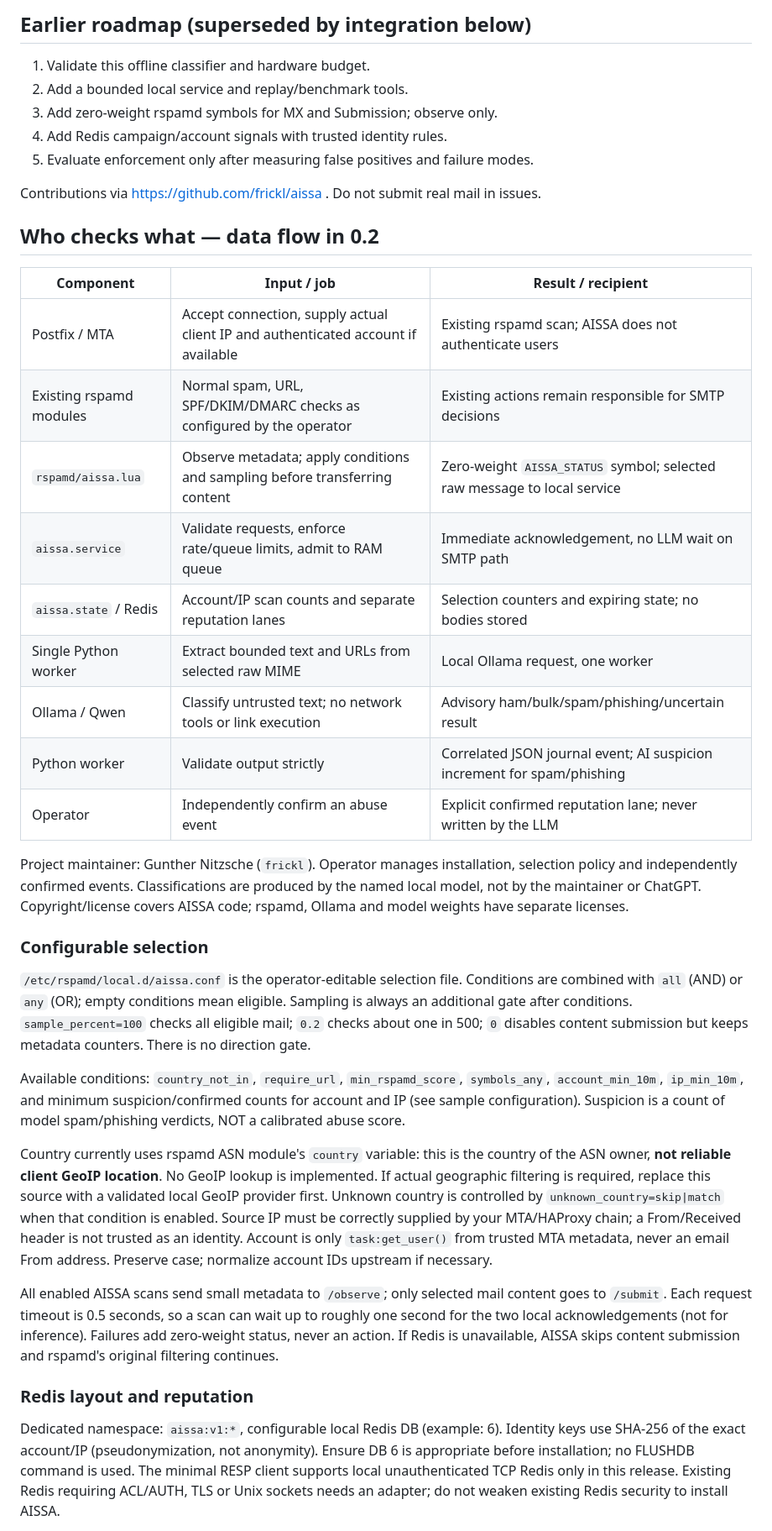
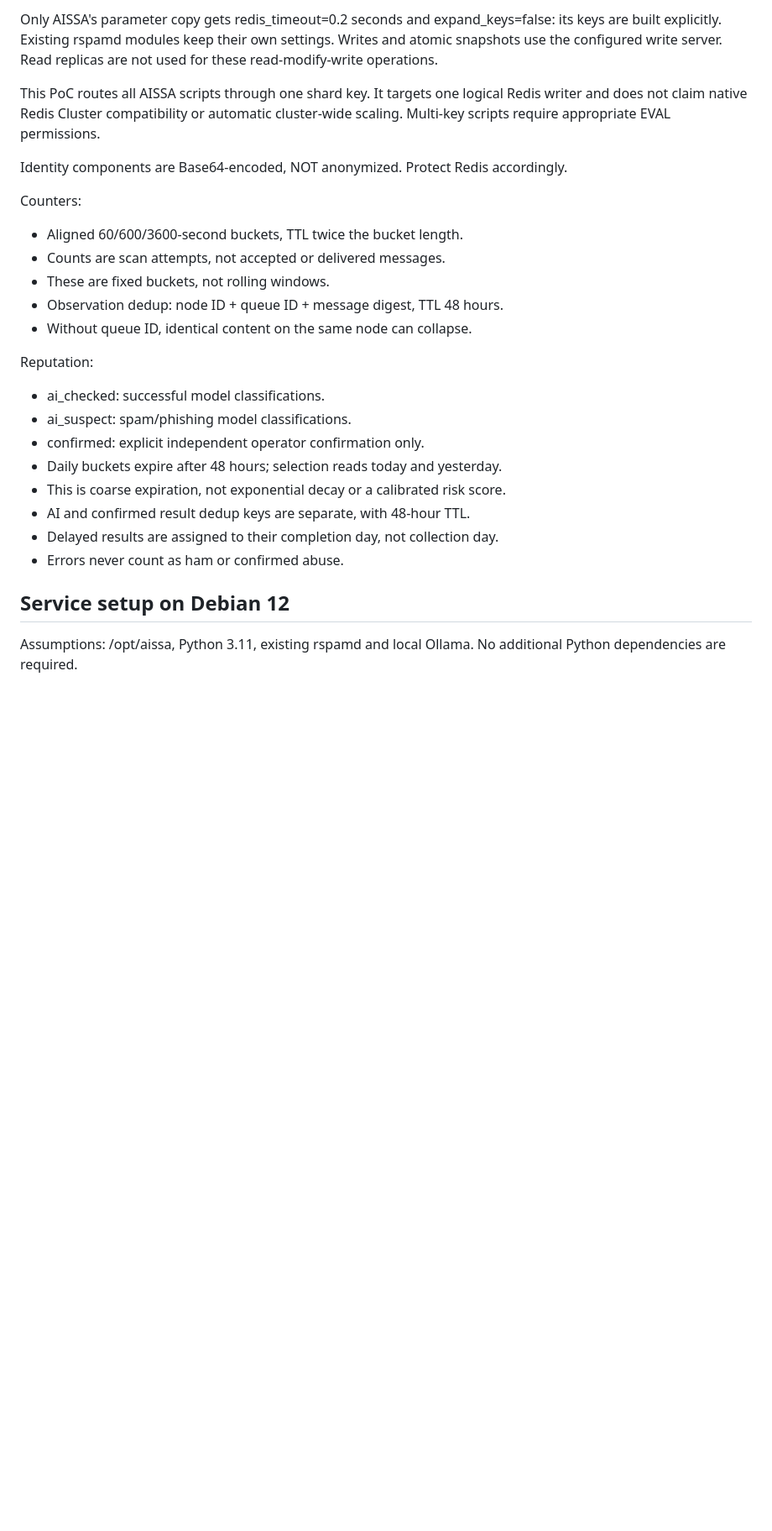
Before and after one commit to frickl/aissa, a Markdown page: README.md, the part around one of its changes. Shown at 84% size. Rendered like a GitHub page; blank space fills up the shorter version.

Commit message:
Revise README for clarity and updated project details
Updated README to reflect changes in project status, maintainer information, and setup instructions.

```diff
--- a/README.md
+++ b/README.md
@@ -90,68 +84,34 @@ rspamd decisions and keep training/evaluation campaigns separate.
 
-## Earlier roadmap (superseded by integration below)
+Only AISSA's parameter copy gets redis_timeout=0.2 seconds and expand_keys=false:
+its keys are built explicitly. Existing rspamd modules keep their own settings.
+Writes and atomic snapshots use the configured write server. Read replicas are
+not used for these read-modify-write operations.
 
-1. Validate this offline classifier and hardware budget.
-2. Add a bounded local service and replay/benchmark tools.
-3. Add zero-weight rspamd symbols for MX and Submission; observe only.
-4. Add Redis campaign/account signals with trusted identity rules.
-5. Evaluate enforcement only after measuring false positives and failure modes.
+This PoC routes all AISSA scripts through one shard key. It targets one logical
+Redis writer and does not claim native Redis Cluster compatibility or automatic
+cluster-wide scaling. Multi-key scripts require appropriate EVAL permissions.
 
-Contributions via https://github.com/frickl/aissa . Do not submit real mail in issues.
+Identity components are Base64-encoded, NOT anonymized. Protect Redis accordingly.
 
+Counters:
+* Aligned 60/600/3600-second buckets, TTL twice the bucket length.
+* Counts are scan attempts, not accepted or delivered messages.
+* These are fixed buckets, not rolling windows.
+* Observation dedup: node ID + queue ID + message digest, TTL 48 hours.
+* Without queue ID, identical content on the same node can collapse.
 
-## Who checks what — data flow in 0.2
+Reputation:
+* ai_checked: successful model classifications.
+* ai_suspect: spam/phishing model classifications.
+* confirmed: explicit independent operator confirmation only.
+* Daily buckets expire after 48 hours; selection reads today and yesterday.
+* This is coarse expiration, not exponential decay or a calibrated risk score.
+* AI and confirmed result dedup keys are separate, with 48-hour TTL.
+* Delayed results are assigned to their completion day, not collection day.
+* Errors never count as ham or confirmed abuse.
 
-| Component | Input / job | Result / recipient |
-|---|---|---|
-| Postfix / MTA | Accept connection, supply actual client IP and authenticated account if available | Existing rspamd scan; AISSA does not authenticate users |
-| Existing rspamd modules | Normal spam, URL, SPF/DKIM/DMARC checks as configured by the operator | Existing actions remain responsible for SMTP decisions |
-| `rspamd/aissa.lua` | Observe metadata; apply conditions and sampling before transferring content | Zero-weight `AISSA_STATUS` symbol; selected raw message to local service |
-| `aissa.service` | Validate requests, enforce rate/queue limits, admit to RAM queue | Immediate acknowledgement, no LLM wait on SMTP path |
-| `aissa.state` / Redis | Account/IP scan counts and separate reputation lanes | Selection counters and expiring state; no bodies stored |
-| Single Python worker | Extract bounded text and URLs from selected raw MIME | Local Ollama request, one worker |
-| Ollama / Qwen | Classify untrusted text; no network tools or link execution | Advisory ham/bulk/spam/phishing/uncertain result |
-| Python worker | Validate output strictly | Correlated JSON journal event; AI suspicion increment for spam/phishing |
-| Operator | Independently confirm an abuse event | Explicit confirmed reputation lane; never written by the LLM |
+## Service setup on Debian 12
 
-Project maintainer: Gunther Nitzsche (`frickl`). Operator manages installation,
-selection policy and independently confirmed events. Classifications are produced
-by the named local model, not by the maintainer or ChatGPT. Copyright/license
-covers AISSA code; rspamd, Ollama and model weights have separate licenses.
+Assumptions: /opt/aissa, Python 3.11, existing rspamd and local Ollama.
+No additional Python dependencies are required.
 
-### Configurable selection
-
-`/etc/rspamd/local.d/aissa.conf` is the operator-editable selection file. Conditions
-are combined with `all` (AND) or `any` (OR); empty conditions mean eligible.
-Sampling is always an additional gate after conditions. `sample_percent=100`
-checks all eligible mail; `0.2` checks about one in 500; `0` disables content
-submission but keeps metadata counters. There is no direction gate.
-
-Available conditions: `country_not_in`, `require_url`, `min_rspamd_score`,
-`symbols_any`, `account_min_10m`, `ip_min_10m`, and minimum suspicion/confirmed
-counts for account and IP (see sample configuration). Suspicion is a count of
-model spam/phishing verdicts, NOT a calibrated abuse score.
-
-Country currently uses rspamd ASN module's `country` variable: this is the country
-of the ASN owner, **not reliable client GeoIP location**. No GeoIP lookup is
-implemented. If actual geographic filtering is required, replace this source
-with a validated local GeoIP provider first. Unknown country is controlled by
-`unknown_country=skip|match` when that condition is enabled. Source IP must be
-correctly supplied by your MTA/HAProxy chain; a From/Received header is not trusted
-as an identity. Account is only `task:get_user()` from trusted MTA metadata, never
-an email From address. Preserve case; normalize account IDs upstream if necessary.
-
-All enabled AISSA scans send small metadata to `/observe`; only selected mail
-content goes to `/submit`. Each request timeout is 0.5 seconds, so a scan can wait
-up to roughly one second for the two local acknowledgements (not for inference).
-Failures add zero-weight status, never an action. If Redis is unavailable, AISSA
-skips content submission and rspamd's original filtering continues.
-
-### Redis layout and reputation
-
-Dedicated namespace: `aissa:v1:*`, configurable local Redis DB (example: 6).
-Identity keys use SHA-256 of the exact account/IP (pseudonymization, not anonymity).
-Ensure DB 6 is appropriate before installation; no FLUSHDB command is used.
-The minimal RESP client supports local unauthenticated TCP Redis only in this
-release. Existing Redis requiring ACL/AUTH, TLS or Unix sockets needs an adapter;
-do not weaken existing Redis security to install AISSA.
-
```
Also changed, not shown: other parts of README.md (+231 -151 lines).
